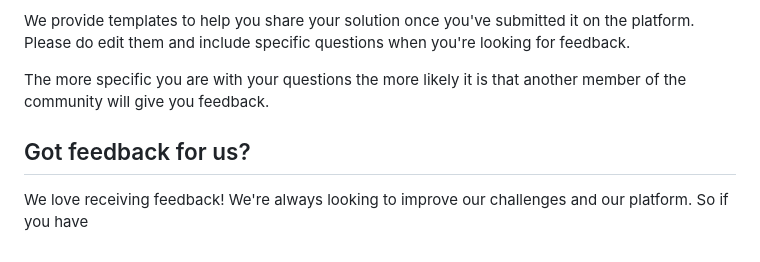
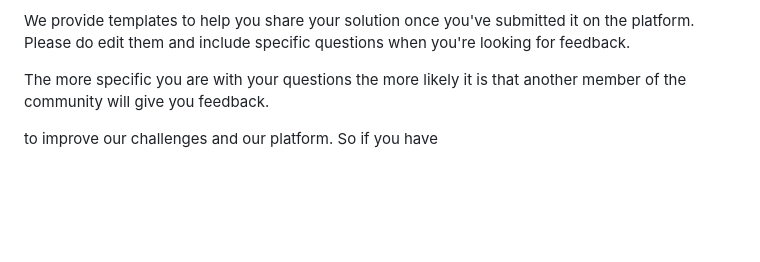
Before and after one commit to glowupmatt/product-list-with-cart-main, a Markdown page: README.md, the part around the change. GitHub-like rendering; blank space fills up the shorter version.

```diff
--- a/README.md
+++ b/README.md
@@ -91,6 +91,4 @@ We provide templates to help you share your solution once you've submitted it on
 
 The more specific you are with your questions the more likely it is that another member of the community will give you feedback.
 
-## Got feedback for us?
-
-We love receiving feedback! We're always looking to improve our challenges and our platform. So if you have
+to improve our challenges and our platform. So if you have
```
